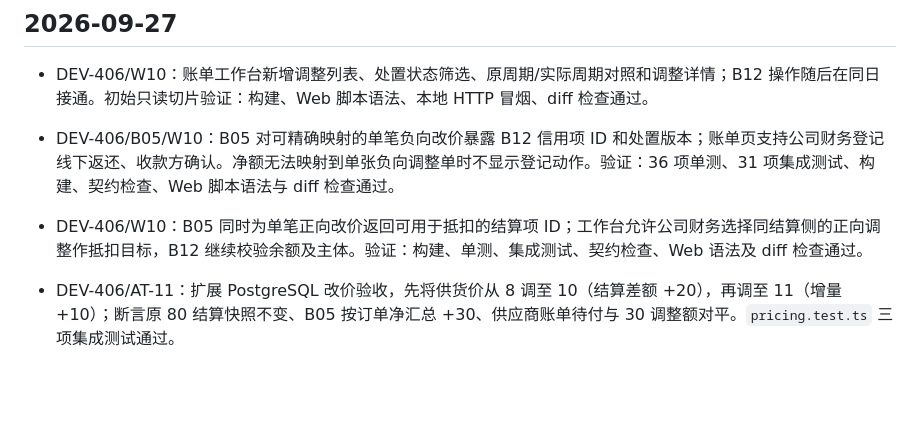
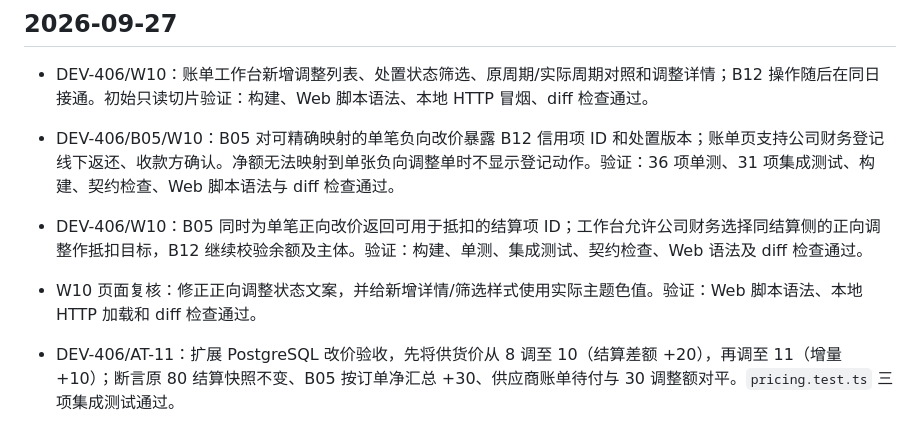
Before and after one commit to pikecode/procurex, a Markdown page: docs/development-log.md, the part around the change. Drawn GitHub-style; blank space fills up the shorter version.

```diff
--- a/docs/development-log.md
+++ b/docs/development-log.md
@@ -5,6 +5,7 @@
 - DEV-406/W10：账单工作台新增调整列表、处置状态筛选、原周期/实际周期对照和调整详情；B12 操作随后在同日接通。初始只读切片验证：构建、Web 脚本语法、本地 HTTP 冒烟、diff 检查通过。
 - DEV-406/B05/W10：B05 对可精确映射的单笔负向改价暴露 B12 信用项 ID 和处置版本；账单页支持公司财务登记线下返还、收款方确认。净额无法映射到单张负向调整单时不显示登记动作。验证：36 项单测、31 项集成测试、构建、契约检查、Web 脚本语法与 diff 检查通过。
 - DEV-406/W10：B05 同时为单笔正向改价返回可用于抵扣的结算项 ID；工作台允许公司财务选择同结算侧的正向调整作抵扣目标，B12 继续校验余额及主体。验证：构建、单测、集成测试、契约检查、Web 语法及 diff 检查通过。
+- W10 页面复核：修正正向调整状态文案，并给新增详情/筛选样式使用实际主题色值。验证：Web 脚本语法、本地 HTTP 加载和 diff 检查通过。
 
 - DEV-406/AT-11：扩展 PostgreSQL 改价验收，先将供货价从 8 调至 10（结算差额 +20），再调至 11（增量 +10）；断言原 80 结算快照不变、B05 按订单净汇总 +30、供应商账单待付与 30 调整额对平。`pricing.test.ts` 三项集成测试通过。
 - DEV-404/B07：付款登记的凭证由兼容可选改为必填；Controller 和 service 双层校验至少一个 READY PAYMENT 文件，且必须由登记人上传、未关联其他付款。现有直接账期、公司账期、并发幂等付款集成流均改为真实上传 PDF 凭证；增加缺凭证返回 400 的回归。全量验证：36 项单测、31 项集成测试、构建、契约检查和 diff 检查通过。
```
Also changed, not shown: docs/progress.md (+2 -0 lines).
